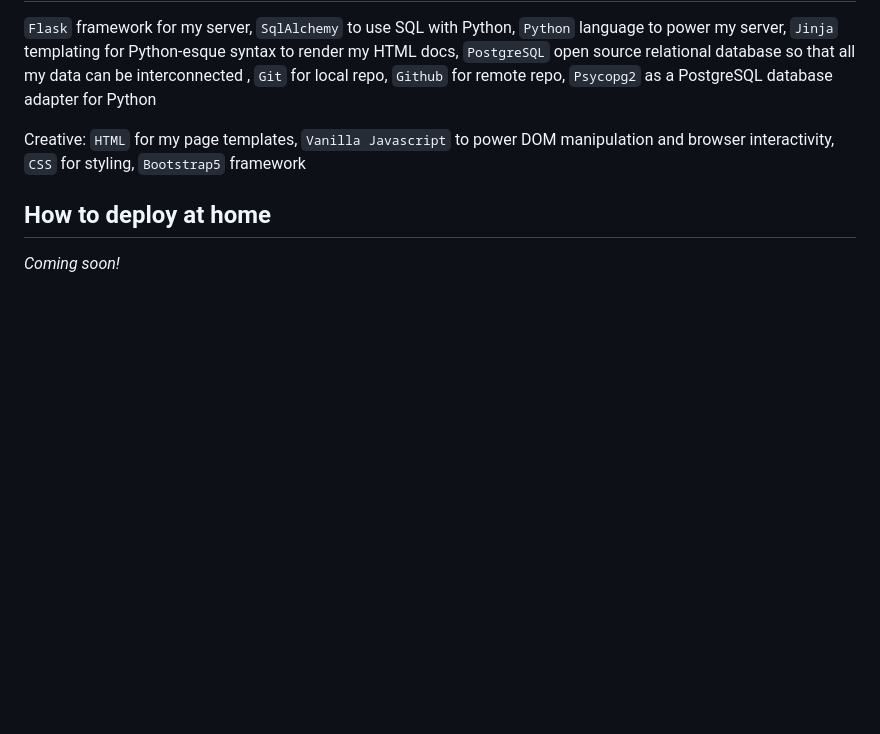
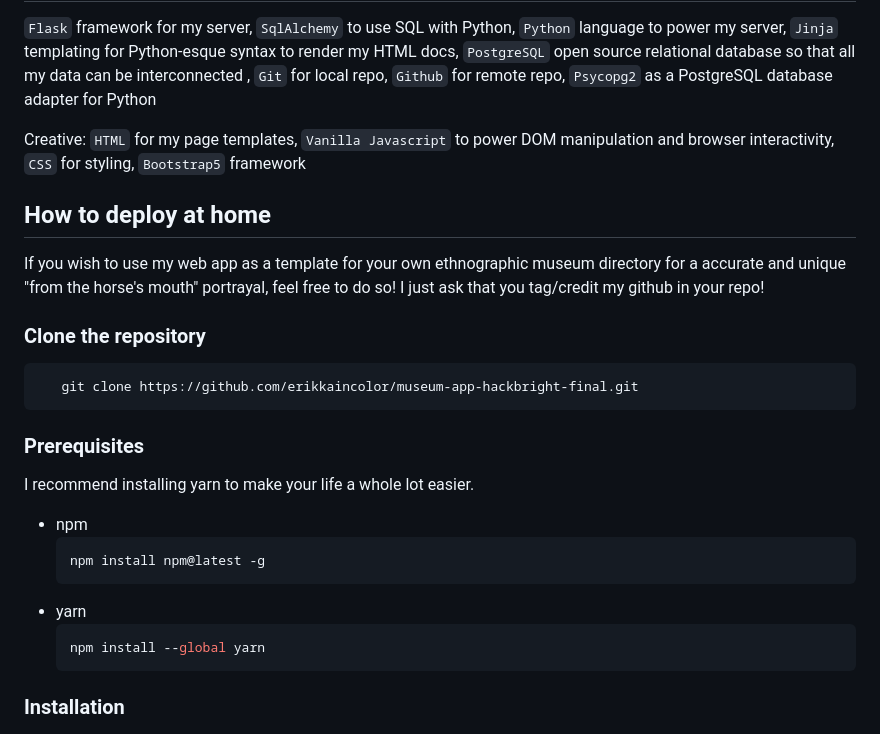
Before and after one commit to erikkaincolor/museum-app-hackbright-final, a Markdown page: README.md, the part around the change. Drawn GitHub-style; blank space fills up the shorter version.

````diff
--- a/README.md
+++ b/README.md
@@ -82,7 +82,30 @@ Creative: `HTML` for my page templates, `Vanilla Javascript` to power DOM manipu
 
 
 ## How to deploy at home
-*Coming soon!*
+If you wish to use my web app as a template for your own ethnographic museum directory for a accurate and unique "from the horse's mouth" portrayal, feel free to do so! I just ask that you tag/credit my github in your repo!
+
+### Clone the repository
+```sh
+   git clone https://github.com/erikkaincolor/museum-app-hackbright-final.git
+```
+### Prerequisites
+
+I recommend installing yarn to make your life a whole lot easier.
+
+* npm
+  ```sh
+  npm install npm@latest -g
+  ```
+* yarn
+  ```sh
+  npm install --global yarn
+  ```
+
+### Installation
+<!--
+1. Install the dependencies with ```yarn install```
+2. Run the development server with ```yarn dev```
+3. Open `http://localhost:5000` to start playing around! -->
 
 ![Man observing art intently](https://github.com/erikkaincolor/museum-app-hackbright-final/blob/main/readme-data/md1.png "Title is optional")
 _[Man observing art intently, *Marvel Studios*]_
````
